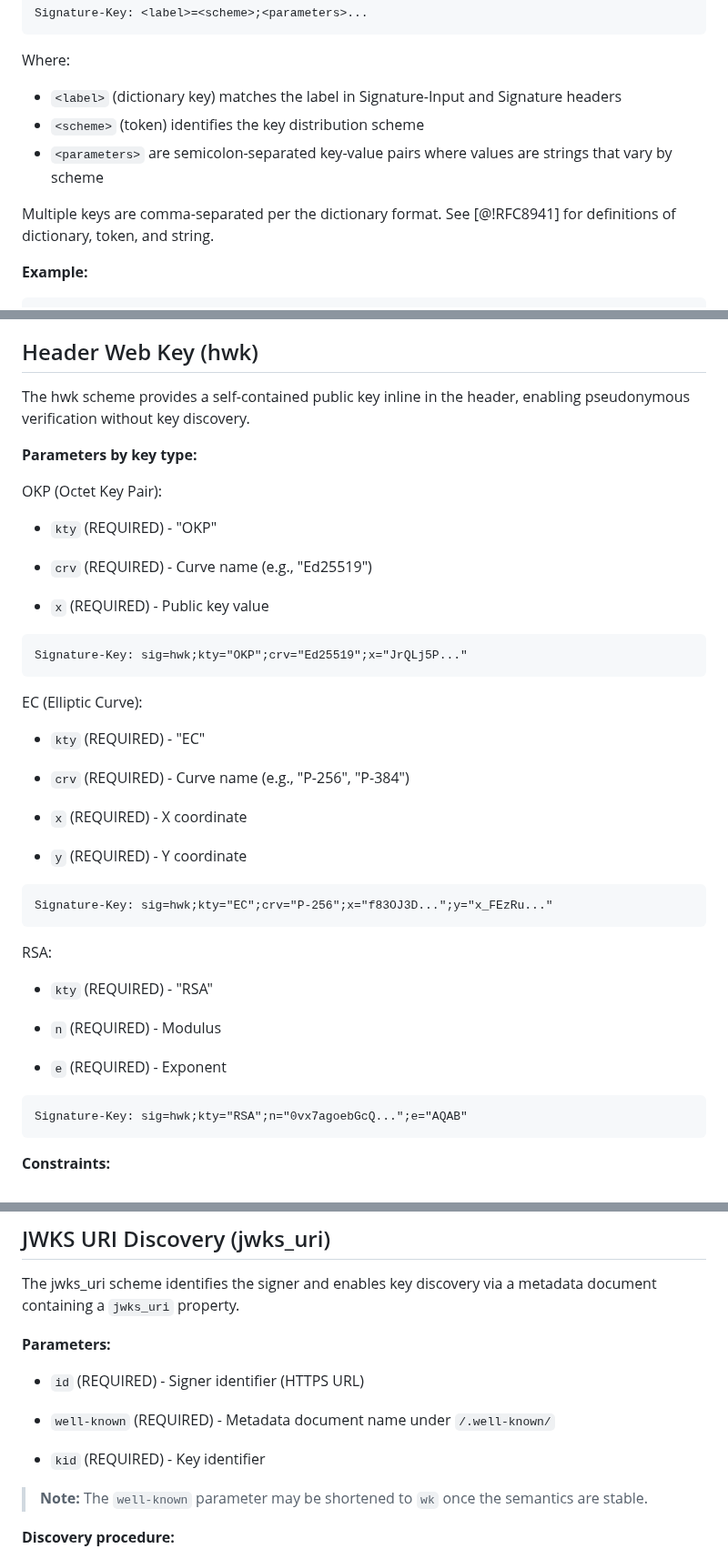
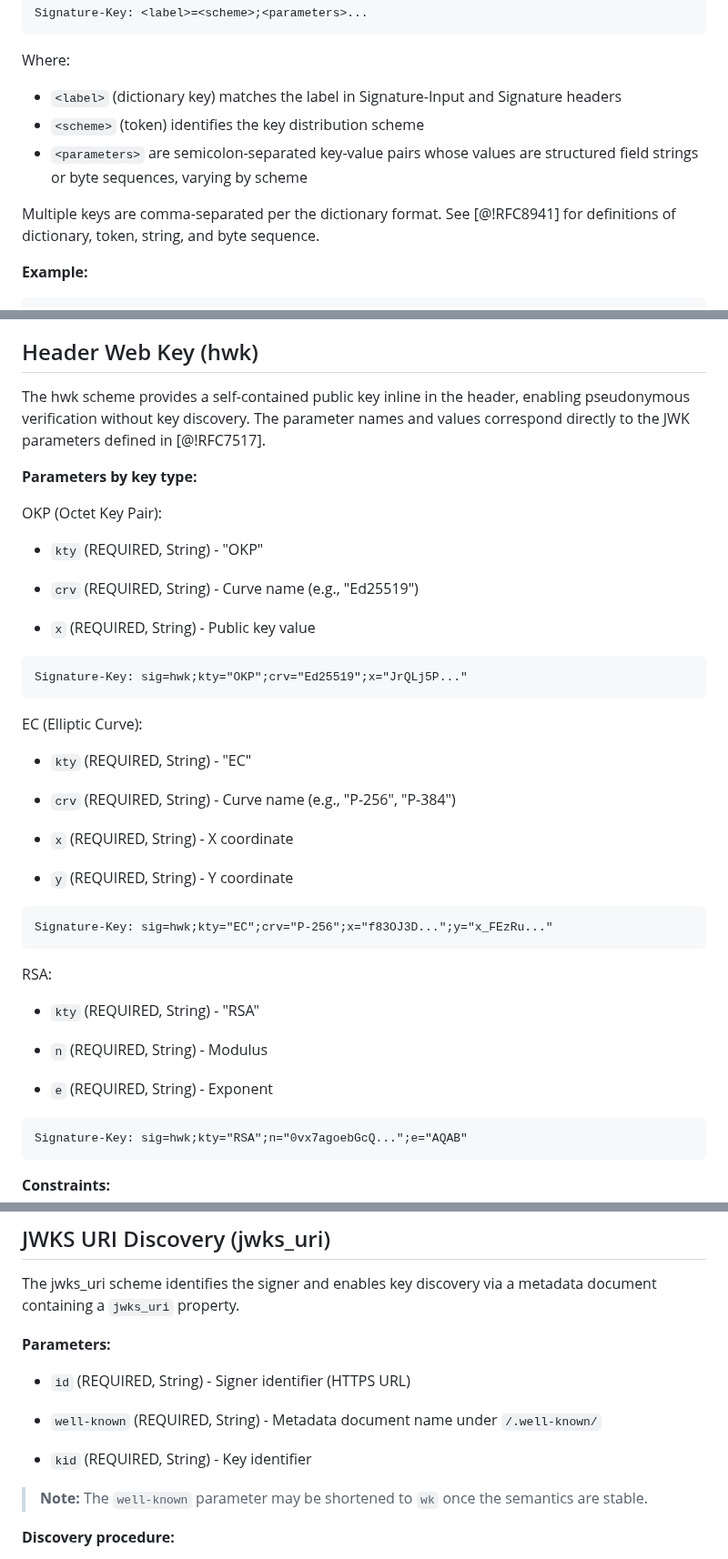
Before and after one commit to dickhardt/signature-key, a Markdown page: draft-hardt-httpbis-signature-key.md, 3 parts joined by grey strips. Shown at 91% size. Drawn GitHub-style.

Commit message:
Add structured field types to all parameters, change x5t to byte sequence
- Annotate every parameter with its Structured Fields type (String or Byte Sequence)
- Change x5t from String to Byte Sequence with :base64: syntax
- Note that hwk parameters correspond directly to JWK (RFC 7517)
- Update general description to mention both strings and byte sequences
- Update date for -02 publication

Co-Authored-By: Claude Opus 4.6 <noreply@anthropic.com>

````diff
--- a/draft-hardt-httpbis-signature-key.md
+++ b/draft-hardt-httpbis-signature-key.md
@@ -74,9 +74,9 @@ Signature-Key: <label>=<scheme>;<parameters>...
 Where:
 - `<label>` (dictionary key) matches the label in Signature-Input and Signature headers
 - `<scheme>` (token) identifies the key distribution scheme
-- `<parameters>` are semicolon-separated key-value pairs where values are strings that vary by scheme
+- `<parameters>` are semicolon-separated key-value pairs whose values are structured field strings or byte sequences, varying by scheme
 
-Multiple keys are comma-separated per the dictionary format. See [@!RFC8941] for definitions of dictionary, token, and string.
+Multiple keys are comma-separated per the dictionary format. See [@!RFC8941] for definitions of dictionary, token, string, and byte sequence.
 
 **Example:**
 
@@ -120,17 +120,17 @@ Most deployments SHOULD use a single signature. When multiple signatures are req
 
 ## Header Web Key (hwk)
 
-The hwk scheme provides a self-contained public key inline in the header, enabling pseudonymous verification without key discovery.
+The hwk scheme provides a self-contained public key inline in the header, enabling pseudonymous verification without key discovery. The parameter names and values correspond directly to the JWK parameters defined in [@!RFC7517].
 
 **Parameters by key type:**
 
 OKP (Octet Key Pair):
 
-- `kty` (REQUIRED) - "OKP"
+- `kty` (REQUIRED, String) - "OKP"
 
-- `crv` (REQUIRED) - Curve name (e.g., "Ed25519")
+- `crv` (REQUIRED, String) - Curve name (e.g., "Ed25519")
 
-- `x` (REQUIRED) - Public key value
+- `x` (REQUIRED, String) - Public key value
 
 ```
 Signature-Key: sig=hwk;kty="OKP";crv="Ed25519";x="JrQLj5P..."
@@ -138,13 +138,13 @@ Signature-Key: sig=hwk;kty="OKP";crv="Ed25519";x="JrQLj5P..."
 
 EC (Elliptic Curve):
 
-- `kty` (REQUIRED) - "EC"
+- `kty` (REQUIRED, String) - "EC"
 
-- `crv` (REQUIRED) - Curve name (e.g., "P-256", "P-384")
+- `crv` (REQUIRED, String) - Curve name (e.g., "P-256", "P-384")
 
-- `x` (REQUIRED) - X coordinate
+- `x` (REQUIRED, String) - X coordinate
 
-- `y` (REQUIRED) - Y coordinate
+- `y` (REQUIRED, String) - Y coordinate
 
 ```
 Signature-Key: sig=hwk;kty="EC";crv="P-256";x="f83OJ3D...";y="x_FEzRu..."
@@ -152,11 +152,11 @@ Signature-Key: sig=hwk;kty="EC";crv="P-256";x="f83OJ3D...";y="x_FEzRu..."
 
 RSA:
 
-- `kty` (REQUIRED) - "RSA"
+- `kty` (REQUIRED, String) - "RSA"
 
-- `n` (REQUIRED) - Modulus
+- `n` (REQUIRED, String) - Modulus
 
-- `e` (REQUIRED) - Exponent
+- `e` (REQUIRED, String) - Exponent
 
 ```
 Signature-Key: sig=hwk;kty="RSA";n="0vx7agoebGcQ...";e="AQAB"
@@ -184,11 +184,11 @@ The jwks_uri scheme identifies the signer and enables key discovery via a metada
 
 **Parameters:**
 
-- `id` (REQUIRED) - Signer identifier (HTTPS URL)
+- `id` (REQUIRED, String) - Signer identifier (HTTPS URL)
 
-- `well-known` (REQUIRED) - Metadata document name under `/.well-known/`
+- `well-known` (REQUIRED, String) - Metadata document name under `/.well-known/`
 
-- `kid` (REQUIRED) - Key identifier
+- `kid` (REQUIRED, String) - Key identifier
 
 > **Note:** The `well-known` parameter may be shortened to `wk` once the semantics are stable.
 
````
Also changed, not shown: other parts of draft-hardt-httpbis-signature-key.md (+5 -5 lines).
